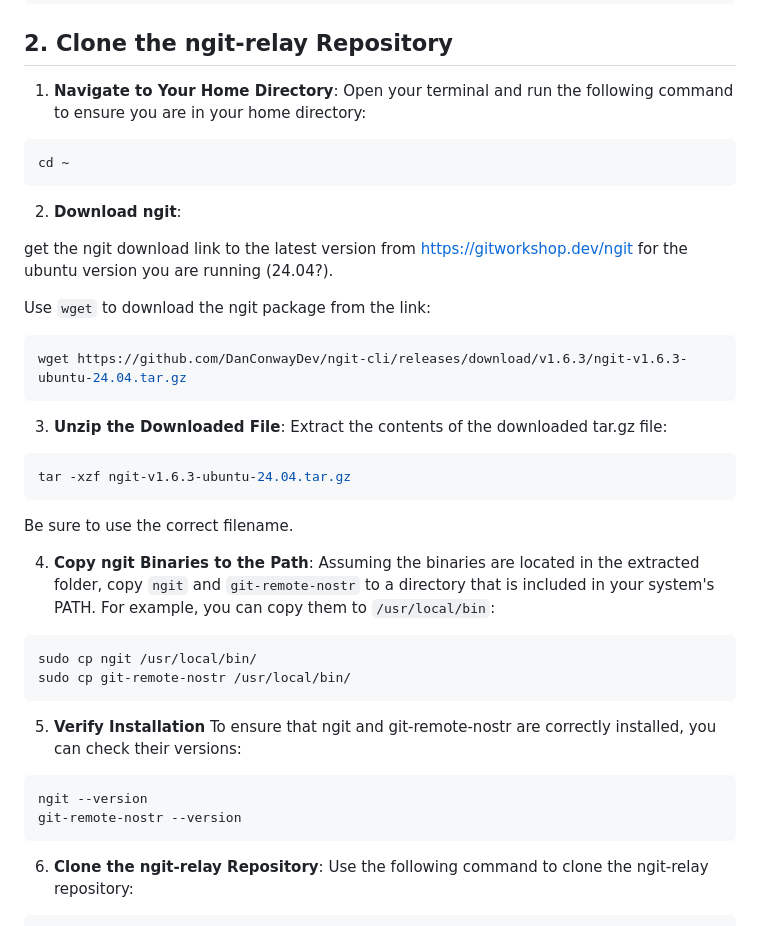
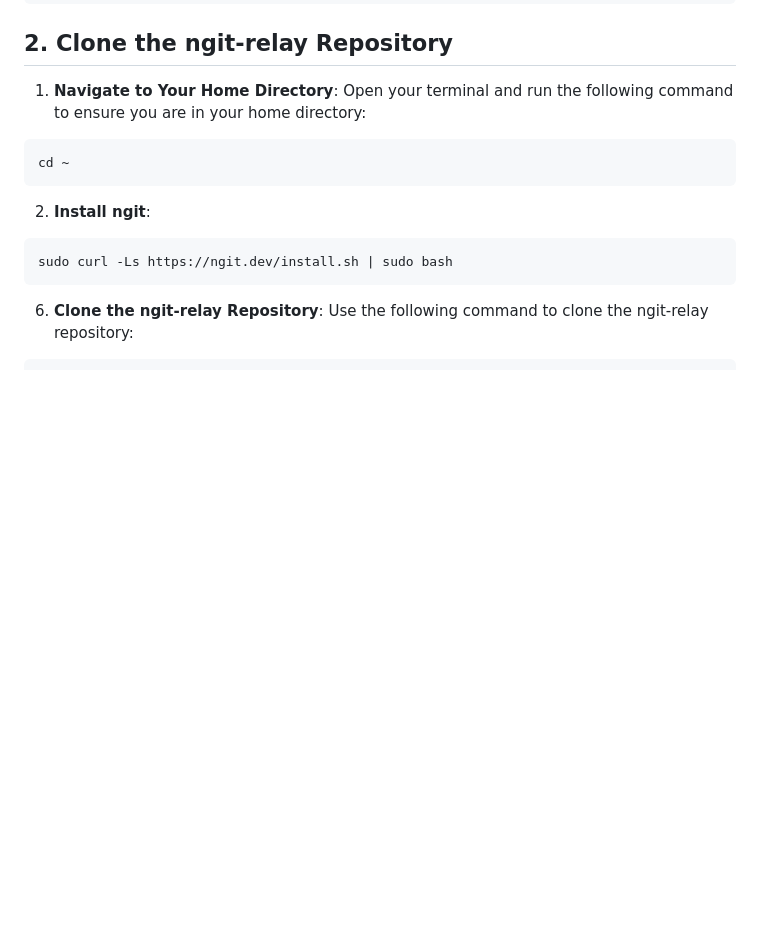
Before and after one commit to DanConwayDev/ngit-relay, a Markdown page: DEPLOYMENT.md, the part around the change. Rendered like a GitHub page; blank space fills up the shorter version.

Commit message:
docs: use ngit install script for brevity

````diff
--- a/DEPLOYMENT.md
+++ b/DEPLOYMENT.md
@@ -59,39 +59,10 @@ sudo ufw --force enable
 cd ~
 ```
 
-2. **Download ngit**:
-
-get the ngit download link to the latest version from [https://gitworkshop.dev/ngit](https://gitworkshop.dev/ngit) for the ubuntu version you are running (24.04?).
-
-Use `wget` to download the ngit package from the link:
+2. **Install ngit**:
 
 ```bash
-wget https://github.com/DanConwayDev/ngit-cli/releases/download/v1.6.3/ngit-v1.6.3-ubuntu-24.04.tar.gz
-```
-
-3. **Unzip the Downloaded File**:
-   Extract the contents of the downloaded tar.gz file:
-
-```bash
-tar -xzf ngit-v1.6.3-ubuntu-24.04.tar.gz
-```
-
-Be sure to use the correct filename.
-
-4. **Copy ngit Binaries to the Path**:
-   Assuming the binaries are located in the extracted folder, copy `ngit` and `git-remote-nostr` to a directory that is included in your system's PATH. For example, you can copy them to `/usr/local/bin`:
-
-```bash
-sudo cp ngit /usr/local/bin/
-sudo cp git-remote-nostr /usr/local/bin/
-```
-
-5. **Verify Installation**
-   To ensure that ngit and git-remote-nostr are correctly installed, you can check their versions:
-
-```bash
-ngit --version
-git-remote-nostr --version
+sudo curl -Ls https://ngit.dev/install.sh | sudo bash
 ```
 
 6. **Clone the ngit-relay Repository**:
````
